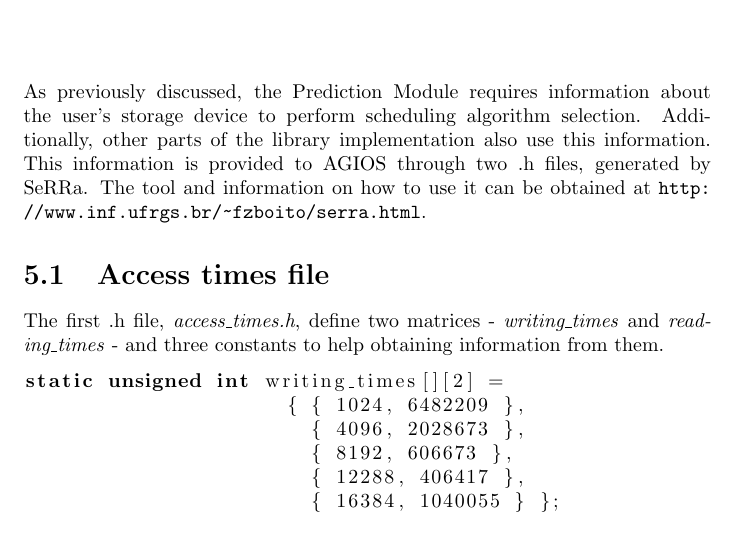
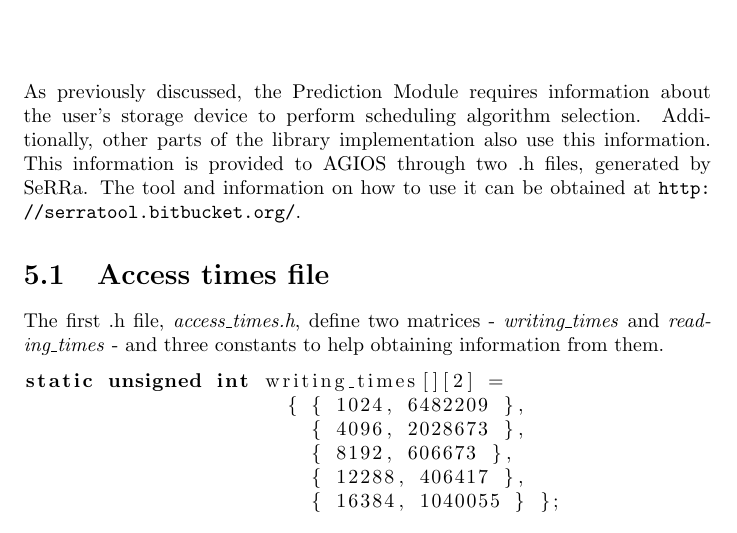
Before and after one commit to jeanbez/forwarding-explorer-agios, a LaTeX document (Docs/agios_doc.tex, which reads Docs/sections/serra.tex): part of page 19 of 25, cut so that both start at the same text. Compiled offline with pdfLaTeX.

Commit message:
the right link to SeRRa

```diff
--- a/Docs/sections/serra.tex
+++ b/Docs/sections/serra.tex
@@ -1,4 +1,4 @@
-As previously discussed, the Prediction Module requires information about the user's storage device to perform scheduling algorithm selection. Additionally, other parts of the library implementation also use this information. This information is provided to AGIOS through two .h files, generated by SeRRa. The tool and information on how to use it can be obtained at \url{http://www.inf.ufrgs.br/~fzboito/serra.html}.
+As previously discussed, the Prediction Module requires information about the user's storage device to perform scheduling algorithm selection. Additionally, other parts of the library implementation also use this information. This information is provided to AGIOS through two .h files, generated by SeRRa. The tool and information on how to use it can be obtained at \url{http://serratool.bitbucket.org/}.
 
 \section{Access times file}
 
```
